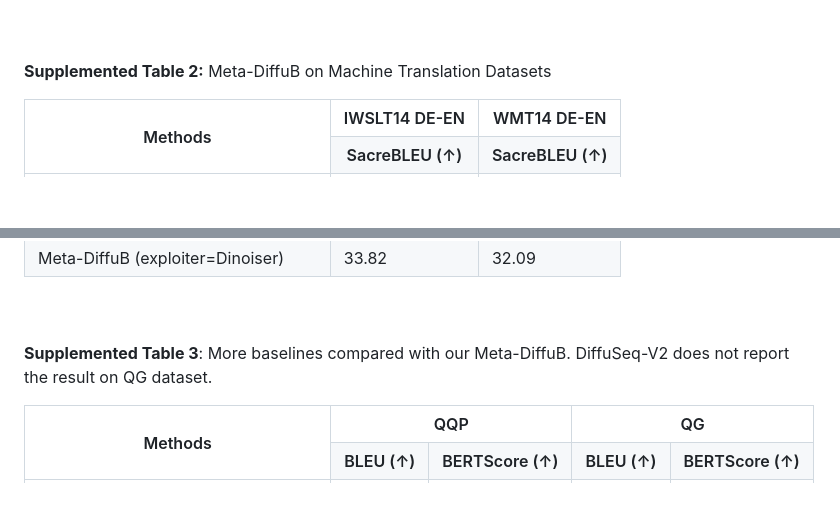
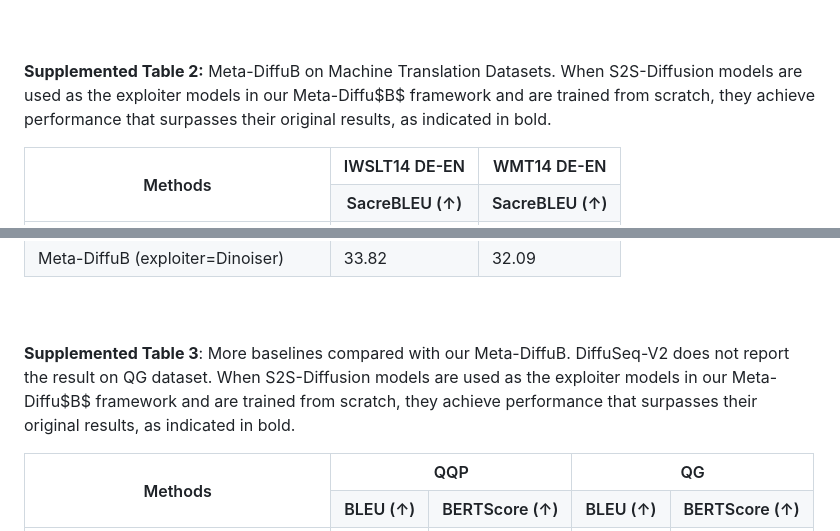
Before and after one commit to Meta-DiffuB/Meta-DiffuB, a Markdown page: SupplementedTables.md, 2 parts joined by grey strips. Drawn GitHub-style; blank space fills up the shorter version.

```diff
--- a/SupplementedTables.md
+++ b/SupplementedTables.md
@@ -6,7 +6,7 @@
 <br>
 <br>
 
-**Supplemented Table 2:** Meta-DiffuB on Machine Translation Datasets
+**Supplemented Table 2:** Meta-DiffuB on Machine Translation Datasets. When S2S-Diffusion models are used as the exploiter models in our Meta-Diffu$B$ framework and are trained from scratch, they achieve performance that surpasses their original results, as indicated in bold.
 <table>
   <tr>
     <th rowspan="2">Methods</th>
@@ -52,7 +52,7 @@
 <br>
 <br>
 
-**Supplemented Table 3**: More baselines compared with our Meta-DiffuB. DiffuSeq-V2 does not report the result on QG dataset.
+**Supplemented Table 3**: More baselines compared with our Meta-DiffuB. DiffuSeq-V2 does not report the result on QG dataset. When S2S-Diffusion models are used as the exploiter models in our Meta-Diffu$B$ framework and are trained from scratch, they achieve performance that surpasses their original results, as indicated in bold.
 <table>
   <tr>
     <th rowspan="2">Methods</th>
```
